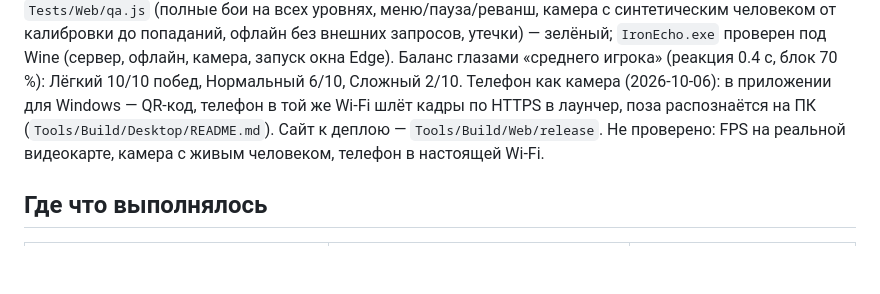
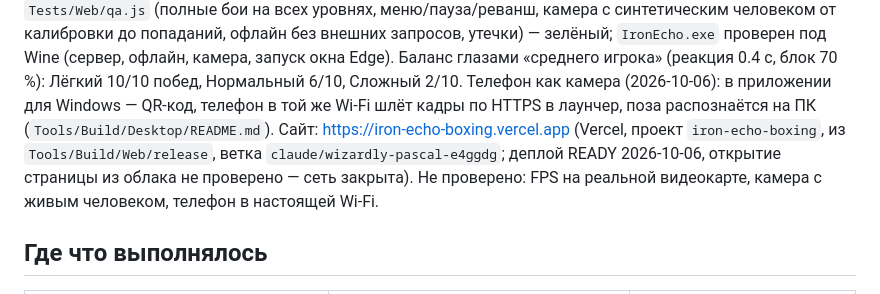
Before and after one commit to sNibaAdeka/canopybridge, a Markdown page: IronEcho/PROJECT_STATE.md, the part around the change. GitHub-like rendering; blank space fills up the shorter version.

Commit message:
Record the Vercel deployment of the website
Co-Authored-By: Claude Opus 5.5 <noreply@anthropic.com>
Claude-Session: https://claude.ai/code/session_014L5CZsYEN2UUebGU7zCkuL

```diff
--- a/IronEcho/PROJECT_STATE.md
+++ b/IronEcho/PROJECT_STATE.md
@@ -29,7 +29,8 @@ Python-трекером бит-в-бит по ударам). Ссылка — п
 проверен под Wine (сервер, офлайн, камера, запуск окна Edge). Баланс глазами «среднего игрока» (реакция 0.4 с, блок
 70 %): Лёгкий 10/10 побед, Нормальный 6/10, Сложный 2/10.
 Телефон как камера (2026-10-06): в приложении для Windows — QR-код, телефон в той же Wi-Fi шлёт кадры по HTTPS в
-лаунчер, поза распознаётся на ПК (`Tools/Build/Desktop/README.md`). Сайт к деплою — `Tools/Build/Web/release`.
+лаунчер, поза распознаётся на ПК (`Tools/Build/Desktop/README.md`). Сайт: https://iron-echo-boxing.vercel.app (Vercel, проект `iron-echo-boxing`, из `Tools/Build/Web/release`,
+ветка `claude/wizardly-pascal-e4ggdg`; деплой READY 2026-10-06, открытие страницы из облака не проверено — сеть закрыта).
 Не проверено: FPS на реальной видеокарте, камера с живым человеком, телефон в настоящей Wi-Fi.
 
 ## Где что выполнялось
```
Also changed, not shown: 1 other file.
